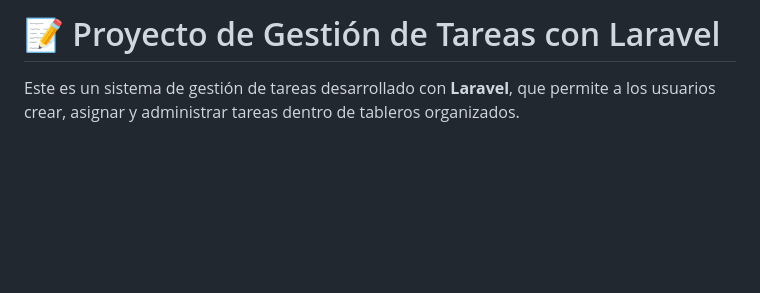
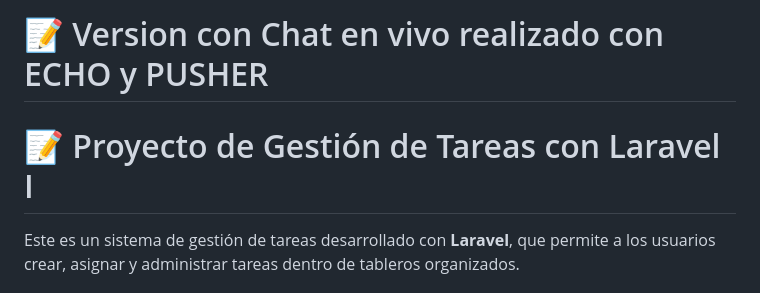
Before and after one commit to Cutein/task_manager_laravel, a Markdown page: README.md, the part around the change. Rendered like a GitHub page; blank space fills up the shorter version.

```diff
--- a/README.md
+++ b/README.md
@@ -1,4 +1,5 @@
-# 📝 Proyecto de Gestión de Tareas con Laravel
+# 📝 Version con Chat en vivo realizado con ECHO y PUSHER
+# 📝 Proyecto de Gestión de Tareas con Laravel I
 
 Este es un sistema de gestión de tareas desarrollado con **Laravel**, que permite a los usuarios crear, asignar y administrar tareas dentro de tableros organizados.
 
```
